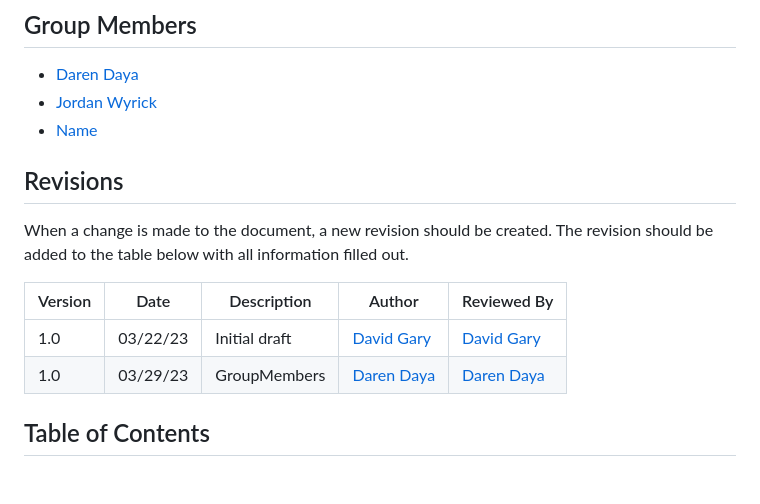
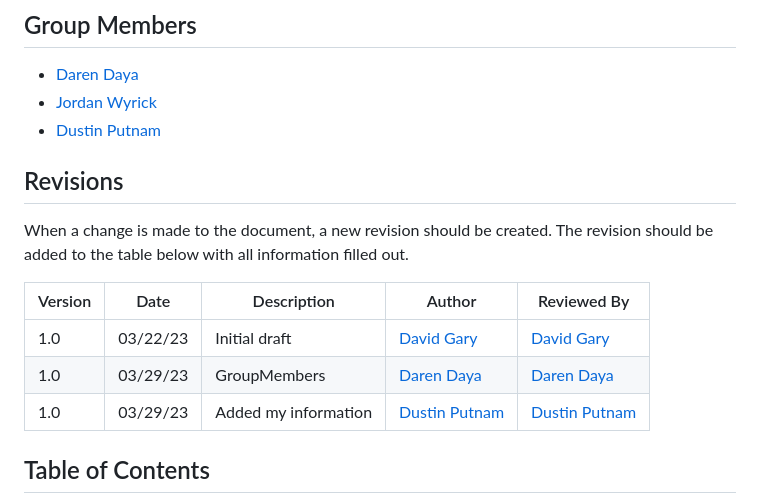
Before and after one commit to jwyrick6/3155GroupProject, a Markdown page: SRS.md, the part around one of its changes. Rendered like a GitHub page; blank space fills up the shorter version.

```diff
--- a/SRS.md
+++ b/SRS.md
@@ -8,7 +8,7 @@ Fill the document out following the guidelines listed in each section. Maintain
 
 * [Daren Daya](mmailto:ddaya@uncc.edu)
 * [Jordan Wyrick](jwyrick6@uncc.edu)
-* [Name](mmailto:email@uncc.edu)
+* [Dustin Putnam](dputnam6@uncc.edu)
 
 ## Revisions
 
@@ -18,6 +18,7 @@ When a change is made to the document, a new revision should be created. The rev
 | --- | --- | --- | --- | --- |
 | 1.0 | 03/22/23 | Initial draft | [David Gary](mailto:dgary9@uncc.edu) | [David Gary](mailto:dgary@uncc.edu) |
 | 1.0 | 03/29/23 | GroupMembers | [Daren Daya](mailto:ddaya@uncc.edu) | [Daren Daya](mailto:ddaya@uncc.edu) |
+| 1.0 | 03/29/23 | Added my information | [Dustin Putnam](dputnam6@uncc.edu) | [Dustin Putnam](dputnam6@uncc.edu)|
 
 
 ## Table of Contents
```
Also changed, not shown: other parts of SRS.md (+29 -47 lines).
